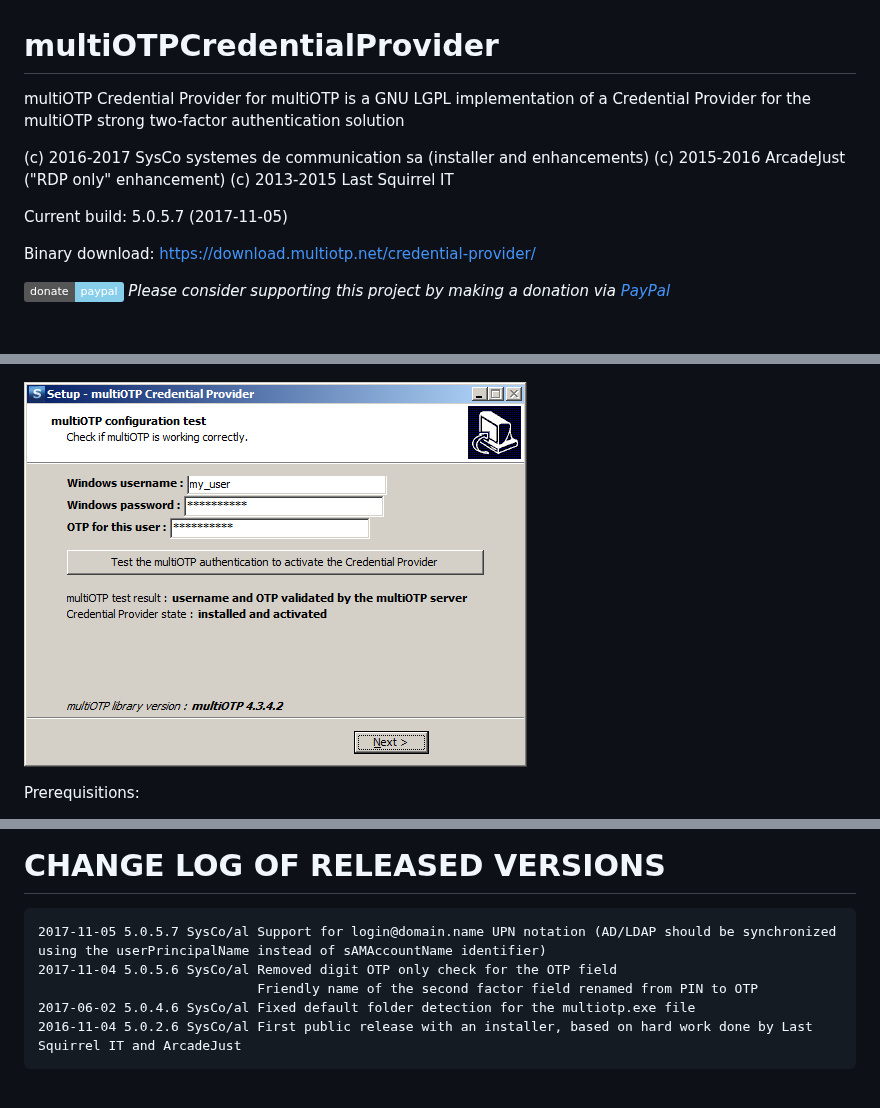
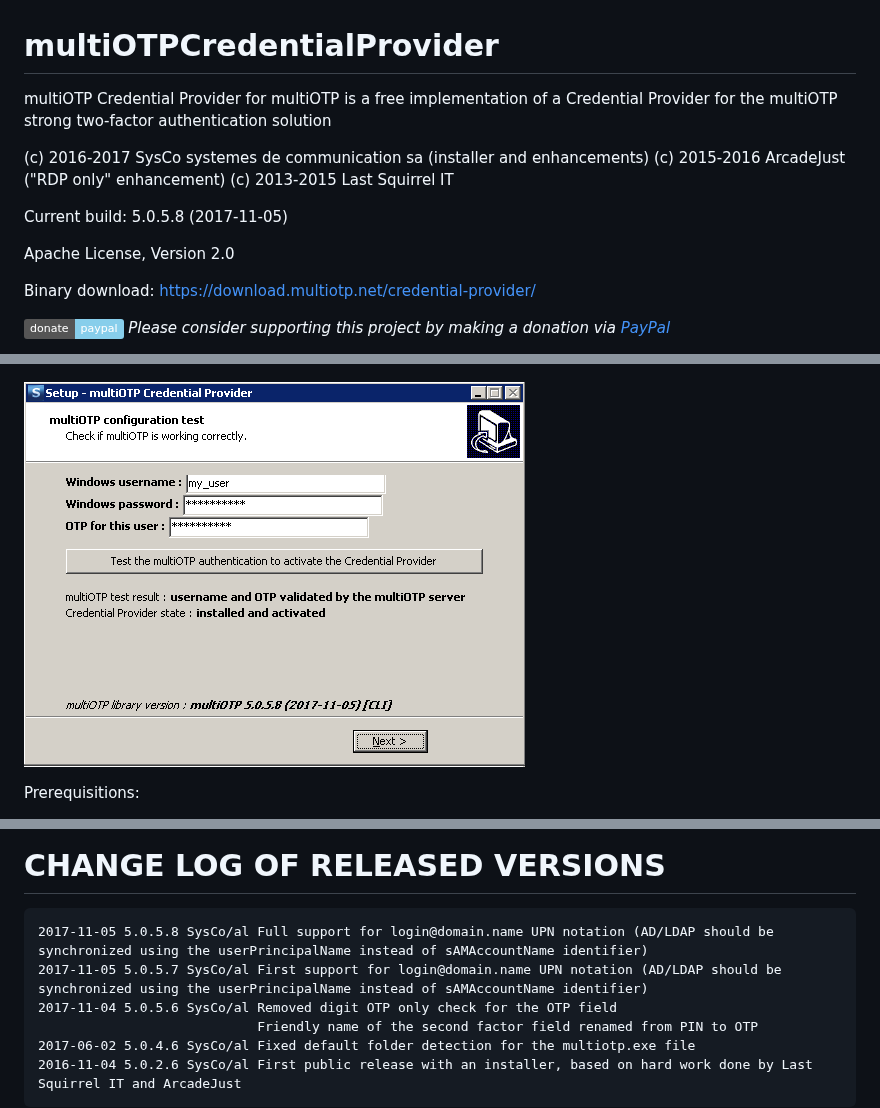
Before and after one commit to multiOTP/multiOTPCredentialProvider, a Markdown page: README.md, 3 parts joined by grey strips. Rendered like a GitHub page; pictures changed too: screenshots/multiOTPCredentialProvider-test.png; badges without logos; blank space fills up the shorter version.

````diff
--- a/README.md
+++ b/README.md
@@ -1,12 +1,14 @@
 multiOTPCredentialProvider
 ==========================
-multiOTP Credential Provider for multiOTP is a GNU LGPL implementation of a Credential Provider for the multiOTP strong two-factor authentication solution
+multiOTP Credential Provider for multiOTP is a free implementation of a Credential Provider for the multiOTP strong two-factor authentication solution
 
 (c) 2016-2017 SysCo systemes de communication sa (installer and enhancements)
 (c) 2015-2016 ArcadeJust ("RDP only" enhancement)
 (c) 2013-2015 Last Squirrel IT
 
-Current build: 5.0.5.7 (2017-11-05)
+Current build: 5.0.5.8 (2017-11-05)
+
+Apache License, Version 2.0
 
 Binary download: https://download.multiotp.net/credential-provider/
 
@@ -42,7 +44,8 @@ Report if you have any problems or questions regarding this app.
 CHANGE LOG OF RELEASED VERSIONS
 ===============================
 ```
-2017-11-05 5.0.5.7 SysCo/al Support for login@domain.name UPN notation (AD/LDAP should be synchronized using the userPrincipalName instead of sAMAccountName identifier)
+2017-11-05 5.0.5.8 SysCo/al Full support for login@domain.name UPN notation (AD/LDAP should be synchronized using the userPrincipalName instead of sAMAccountName identifier)
+2017-11-05 5.0.5.7 SysCo/al First support for login@domain.name UPN notation (AD/LDAP should be synchronized using the userPrincipalName instead of sAMAccountName identifier)
 2017-11-04 5.0.5.6 SysCo/al Removed digit OTP only check for the OTP field
                             Friendly name of the second factor field renamed from PIN to OTP
 2017-06-02 5.0.4.6 SysCo/al Fixed default folder detection for the multiotp.exe file
````
Also changed, not shown: 11 other files.
